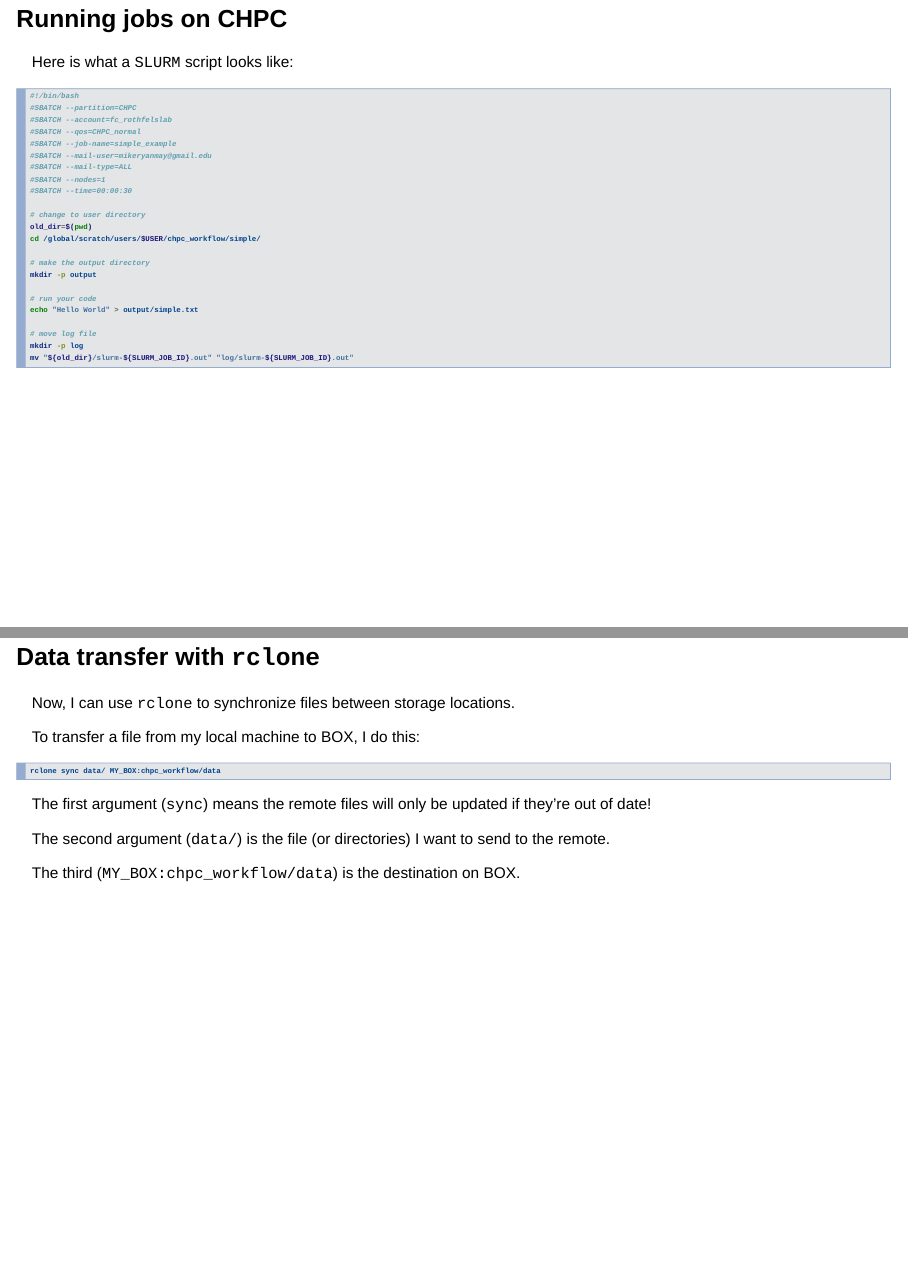
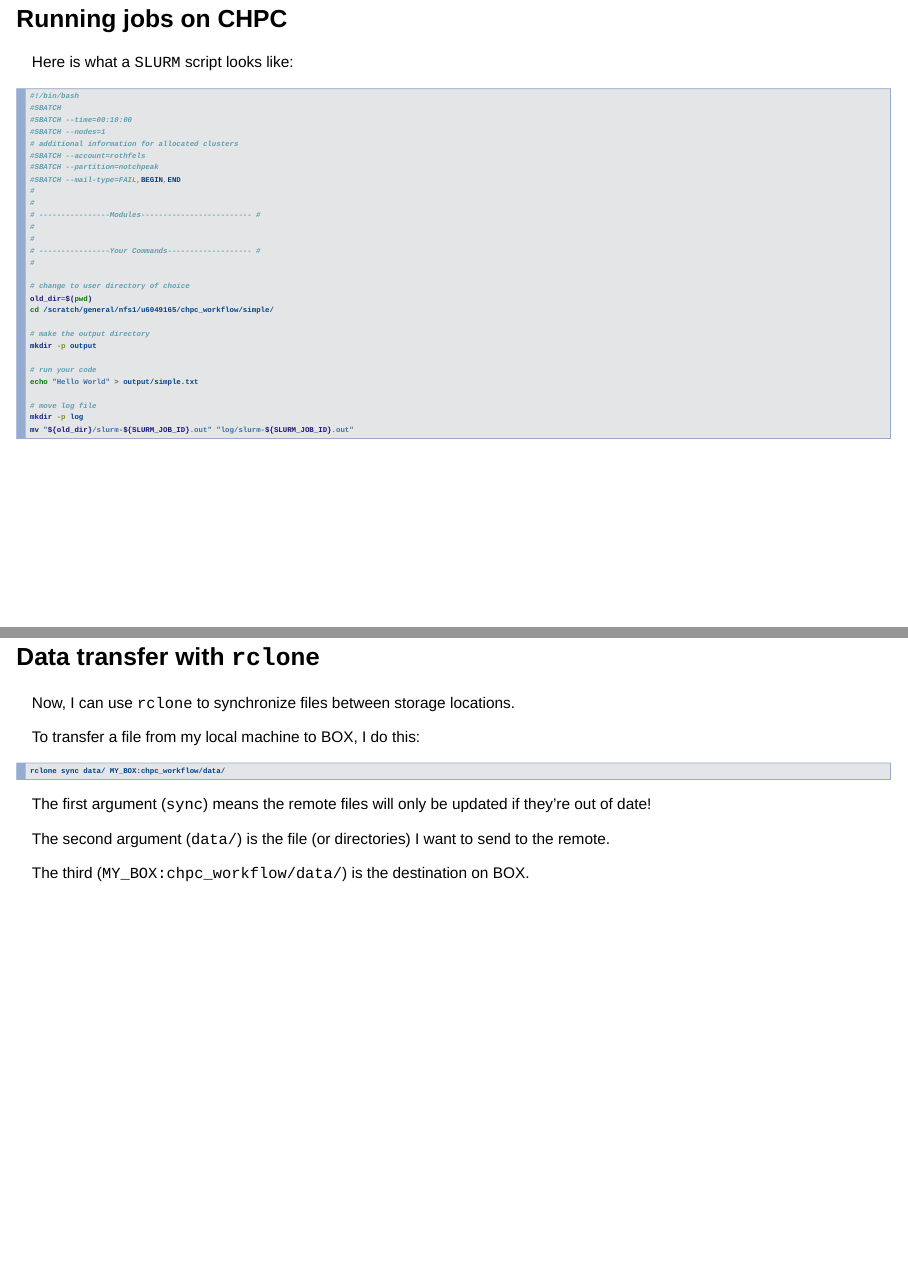
Before and after one commit to jenna-tb-ekwealor/chpc_workflow, an R Markdown document (slides/slides.Rmd): pages 52 and 68 of 72, joined at a grey line. Rendered offline with R 4.5, knitr and Pandoc, with nearby package versions.

Commit message:
Update slides.Rmd

````diff
--- a/slides/slides.Rmd
+++ b/slides/slides.Rmd
@@ -490,18 +490,24 @@ Sometimes you may sit in the queue for a while (in my experience, up to a day if
 Here is what a `SLURM` script looks like:
 ```{r, engine = 'bash', eval = FALSE}
 #!/bin/bash
-#SBATCH --partition=CHPC
-#SBATCH --account=fc_rothfelslab
-#SBATCH --qos=CHPC_normal
-#SBATCH --job-name=simple_example
-#SBATCH --mail-user=mikeryanmay@gmail.edu
-#SBATCH --mail-type=ALL
+#SBATCH
+#SBATCH --time=00:10:00
 #SBATCH --nodes=1
-#SBATCH --time=00:00:30
+# additional information for allocated clusters
+#SBATCH --account=rothfels
+#SBATCH --partition=notchpeak
+#SBATCH --mail-type=FAIL,BEGIN,END
+#
+#
+# ----------------Modules------------------------- #
+#
+#
+# ----------------Your Commands------------------- #
+#
 
-# change to user directory
+# change to user directory of choice
 old_dir=$(pwd)
-cd /global/scratch/users/$USER/chpc_workflow/simple/
+cd /scratch/general/nfs1/u6049165/chpc_workflow/simple/
 
 # make the output directory
 mkdir -p output
@@ -659,7 +665,7 @@ The first argument (`sync`) means the remote files will only be updated if they'
 
 The second argument (`data/`) is the file (or directories) I want to send to the remote.
 
-The third (`MY_BOX:chpc_workflow/data`) is the destination on BOX.
+The third (`MY_BOX:chpc_workflow/data/`) is the destination on BOX.
 
 # Data transfer with `rclone`
 
````
Also changed, not shown: slides/slides.Rmd (10 more changed lines).
